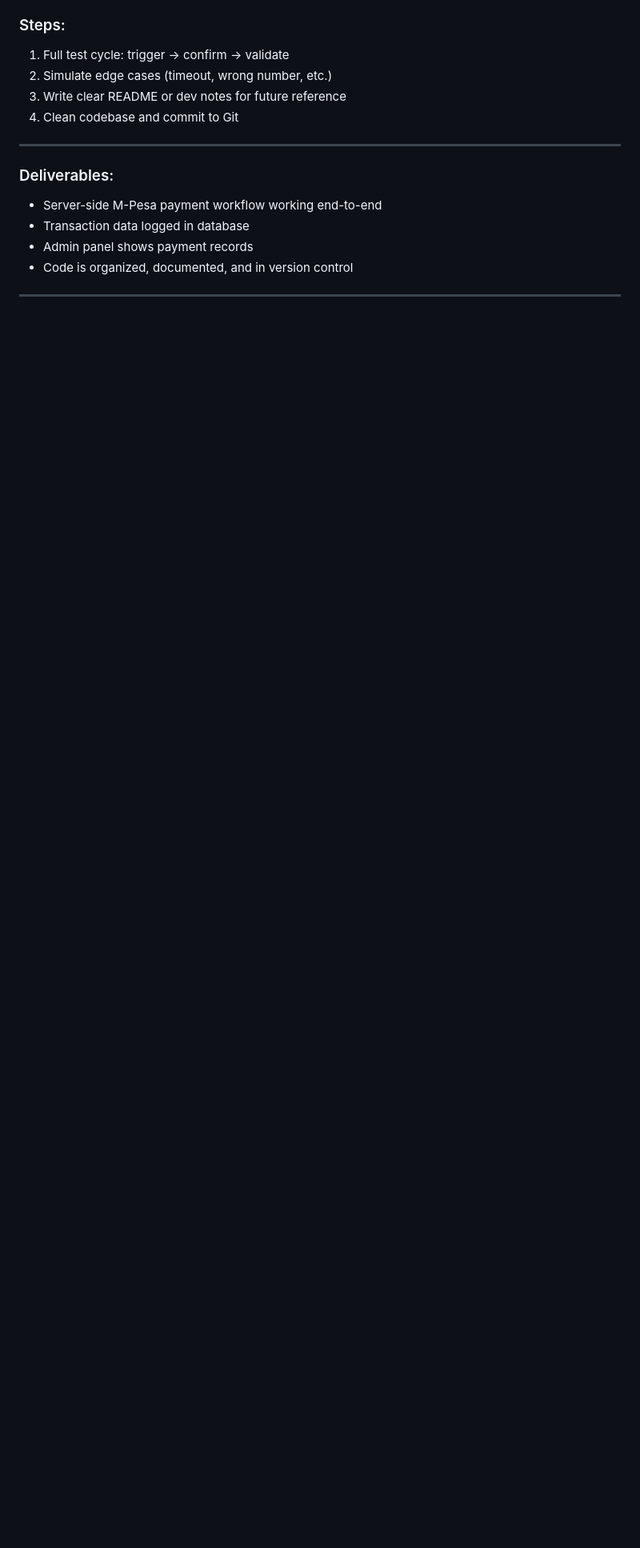
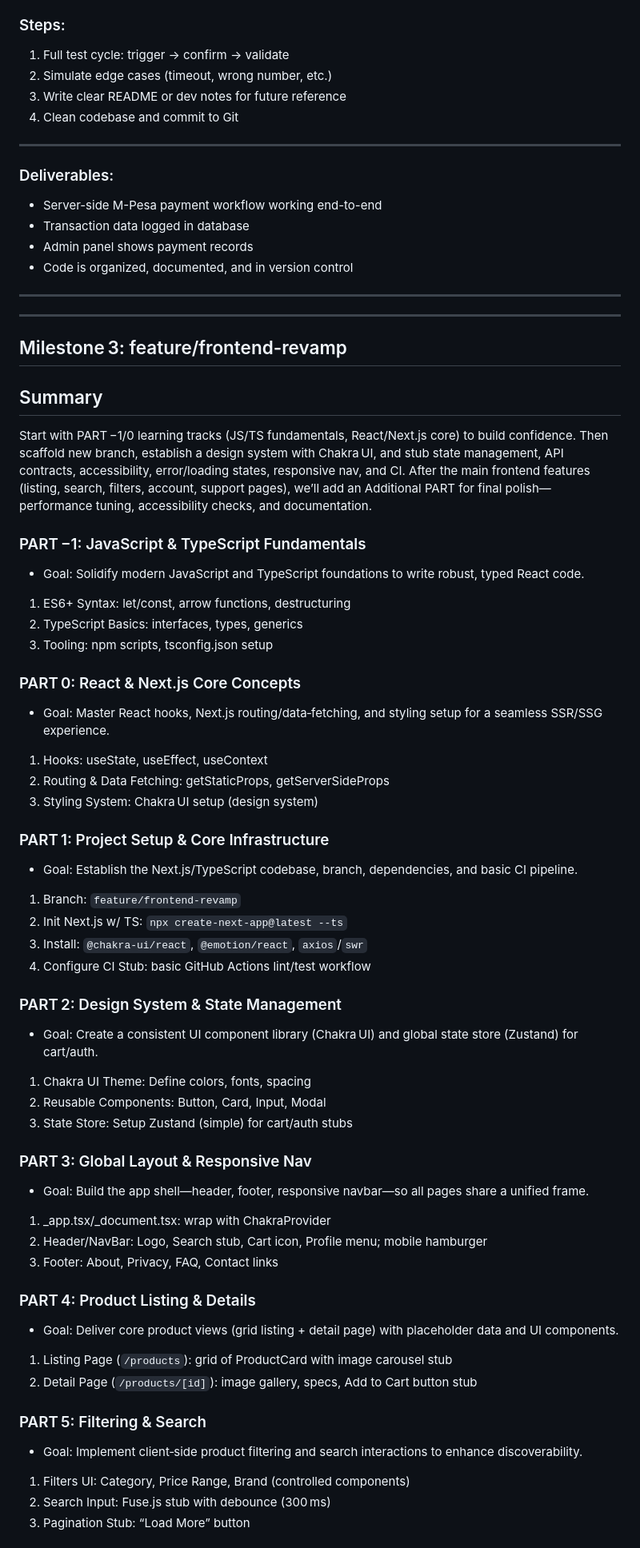
Before and after one commit to ndunguloren96/ltronix-shop, a Markdown page: docs/architecture.md, the part around one of its changes. Shown at 80% size. Rendered like a GitHub page; blank space fills up the shorter version.

Commit message:
feat: Add Milestone 3 for frontend revamp with JavaScript, TypeScript, and React/Next.js integration

```diff
--- a/docs/architecture.md
+++ b/docs/architecture.md
@@ -170,3 +170,68 @@
 - Code is organized, documented, and in version control
 
 ---
+
+---
+
+## Milestone 3: feature/frontend-revamp
+
+## Summary
+
+Start with PART −1/0 learning tracks (JS/TS fundamentals, React/Next.js core) to build confidence. Then scaffold new branch, establish a design system with Chakra UI, and stub state management, API contracts, accessibility, error/loading states, responsive nav, and CI. After the main frontend features (listing, search, filters, account, support pages), we’ll add an Additional PART for final polish—performance tuning, accessibility checks, and documentation.
+
+### PART −1: JavaScript & TypeScript Fundamentals
+
+- Goal: Solidify modern JavaScript and TypeScript foundations to write robust, typed React code.
+
+1. ES6+ Syntax: let/const, arrow functions, destructuring
+2. TypeScript Basics: interfaces, types, generics
+3. Tooling: npm scripts, tsconfig.json setup
+
+### PART 0: React & Next.js Core Concepts
+
+- Goal: Master React hooks, Next.js routing/data‑fetching, and styling setup for a seamless SSR/SSG experience.
+
+1. Hooks: useState, useEffect, useContext
+2. Routing & Data Fetching: getStaticProps, getServerSideProps
+3. Styling System: Chakra UI setup (design system)
+
+### PART 1: Project Setup & Core Infrastructure
+
+- Goal: Establish the Next.js/TypeScript codebase, branch, dependencies, and basic CI pipeline.
+
+1. Branch: `feature/frontend-revamp`
+2. Init Next.js w/ TS: `npx create-next-app@latest --ts`
+3. Install: `@chakra-ui/react`, `@emotion/react`, `axios`/`swr`
+4. Configure CI Stub: basic GitHub Actions lint/test workflow
+
+### PART 2: Design System & State Management
+
+- Goal: Create a consistent UI component library (Chakra UI) and global state store (Zustand) for cart/auth.
+
+1. Chakra UI Theme: Define colors, fonts, spacing
+2. Reusable Components: Button, Card, Input, Modal
+3. State Store: Setup Zustand (simple) for cart/auth stubs
+
+### PART 3: Global Layout & Responsive Nav
+
+- Goal: Build the app shell—header, footer, responsive navbar—so all pages share a unified frame.
+
+1. \_app.tsx/\_document.tsx: wrap with ChakraProvider
+2. Header/NavBar: Logo, Search stub, Cart icon, Profile menu; mobile hamburger
+3. Footer: About, Privacy, FAQ, Contact links
+
+### PART 4: Product Listing & Details
+
+- Goal: Deliver core product views (grid listing + detail page) with placeholder data and UI components.
+
+1. Listing Page (`/products`): grid of ProductCard with image carousel stub
+2. Detail Page (`/products/[id]`): image gallery, specs, Add to Cart button stub
+
+### PART 5: Filtering & Search
+
+- Goal: Implement client‑side product filtering and search interactions to enhance discoverability.
+
+1. Filters UI: Category, Price Range, Brand (controlled components)
+2. Search Input: Fuse.js stub with debounce (300 ms)
+3. Pagination Stub: “Load More” button
+
```
Also changed, not shown: other parts of docs/architecture.md (+48 -0 lines).
